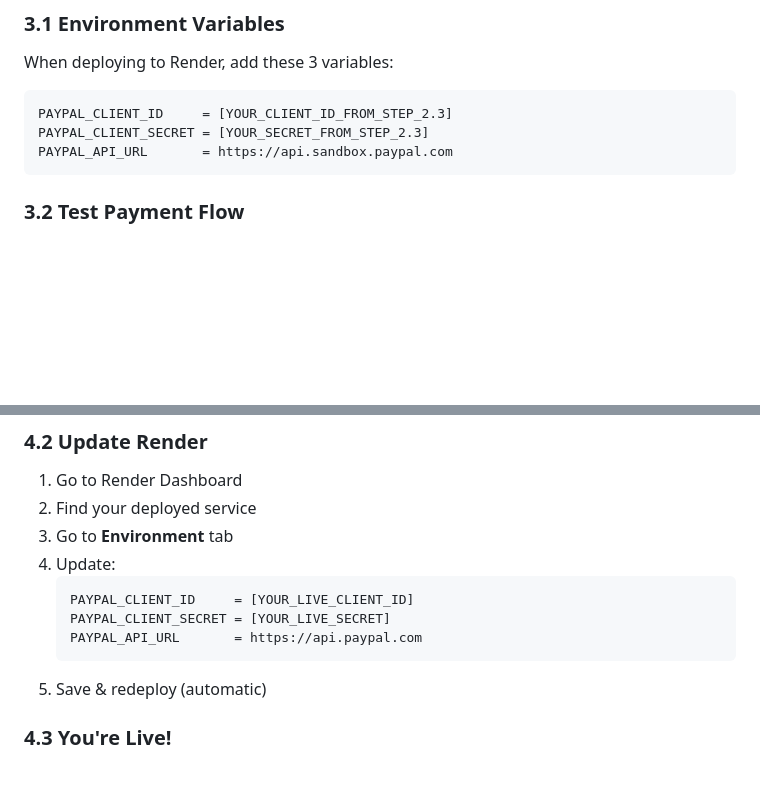
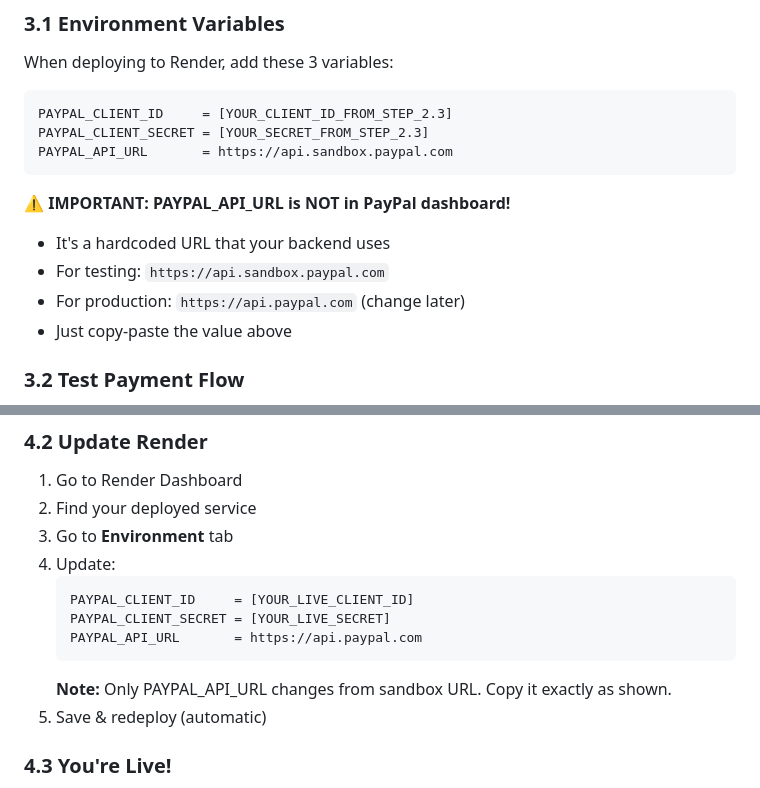
Before and after one commit to harshit-goyal/megaverselive, a Markdown page: PAYPAL_SETUP_COMPLETE.md, 2 parts joined by grey strips. Drawn GitHub-style; blank space fills up the shorter version.

Commit message:
Clarify PayPal API URL - not from dashboard, just set in Render
Updated guide to make clear:
- PAYPAL_API_URL is NOT in PayPal dashboard
- It's a hardcoded URL for the backend
- Just copy-paste: https://api.sandbox.paypal.com (testing)
- Change to: https://api.paypal.com (production)

Only 2 things come FROM PayPal:
1. Client ID
2. Client Secret

API URL is just set in Render env vars.

Co-authored-by: Copilot <223556219+Copilot@users.noreply.github.com>

````diff
--- a/PAYPAL_SETUP_COMPLETE.md
+++ b/PAYPAL_SETUP_COMPLETE.md
@@ -63,6 +63,12 @@ PAYPAL_CLIENT_SECRET = [YOUR_SECRET_FROM_STEP_2.3]
 PAYPAL_API_URL       = https://api.sandbox.paypal.com
 ```
 
+**⚠️ IMPORTANT: PAYPAL_API_URL is NOT in PayPal dashboard!**
+- It's a hardcoded URL that your backend uses
+- For testing: `https://api.sandbox.paypal.com`
+- For production: `https://api.paypal.com` (change later)
+- Just copy-paste the value above
+
 ### 3.2 Test Payment Flow
 1. Your frontend should now show "Pay with PayPal"
 2. Click it
@@ -97,6 +103,7 @@ When you're ready for real money:
    PAYPAL_CLIENT_SECRET = [YOUR_LIVE_SECRET]
    PAYPAL_API_URL       = https://api.paypal.com
    ```
+   **Note:** Only PAYPAL_API_URL changes from sandbox URL. Copy it exactly as shown.
 5. Save & redeploy (automatic)
 
 ### 4.3 You're Live!
````
